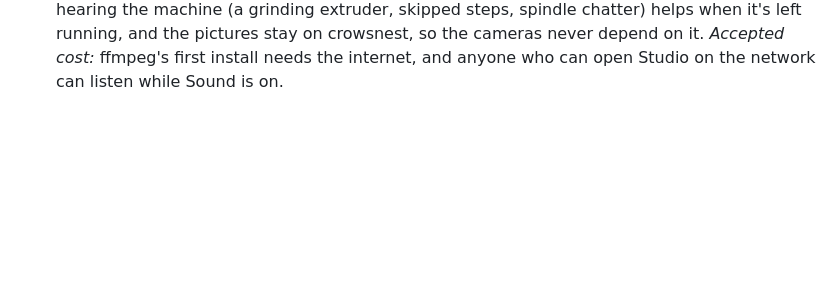
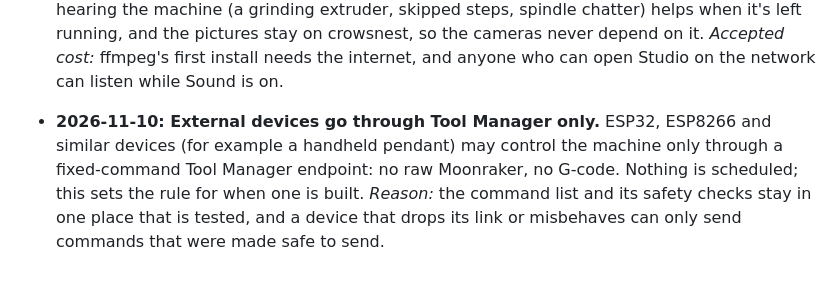
Before and after one commit to Makersmic/Toolhead_Manager, a Markdown page: docs/decisions.md, the part around the change. Rendered like a GitHub page; blank space fills up the shorter version.

Commit message:
docs: decision for external devices (Nov 10)
Co-Authored-By: Claude Opus 5.5 <noreply@anthropic.com>

```diff
--- a/docs/decisions.md
+++ b/docs/decisions.md
@@ -116,3 +116,8 @@ Append-only. Each entry is dated and gives its reason. An entry is never edited;
   machine (a grinding extruder, skipped steps, spindle chatter) helps when it's left running, and the pictures stay on
   crowsnest, so the cameras never depend on it. *Accepted cost:* ffmpeg's first install needs the internet, and
   anyone who can open Studio on the network can listen while Sound is on.
+- **2026-11-10: External devices go through Tool Manager only.** ESP32, ESP8266 and similar devices (for example a
+  handheld pendant) may control the machine only through a fixed-command Tool Manager endpoint: no raw Moonraker, no
+  G-code. Nothing is scheduled; this sets the rule for when one is built. *Reason:* the command list and its safety
+  checks stay in one place that is tested, and a device that drops its link or misbehaves can only send commands that
+  were made safe to send.
```
